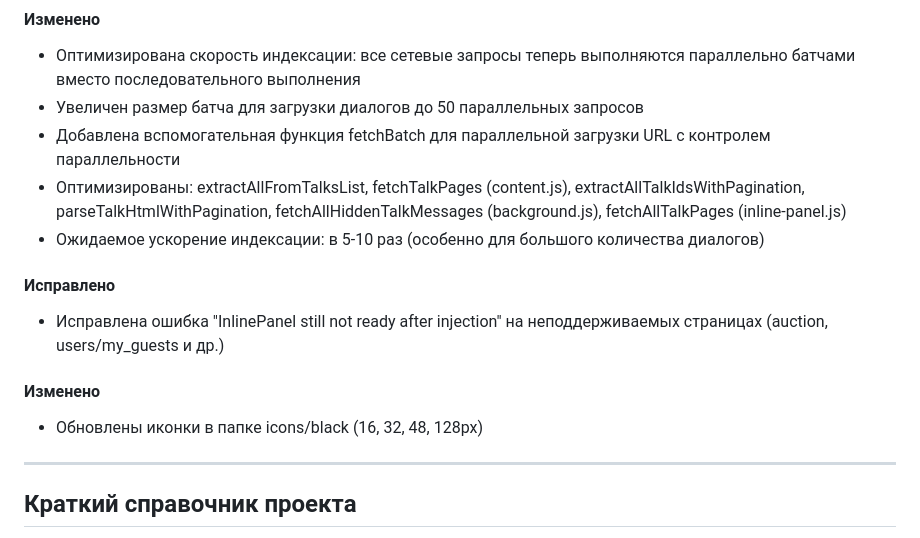
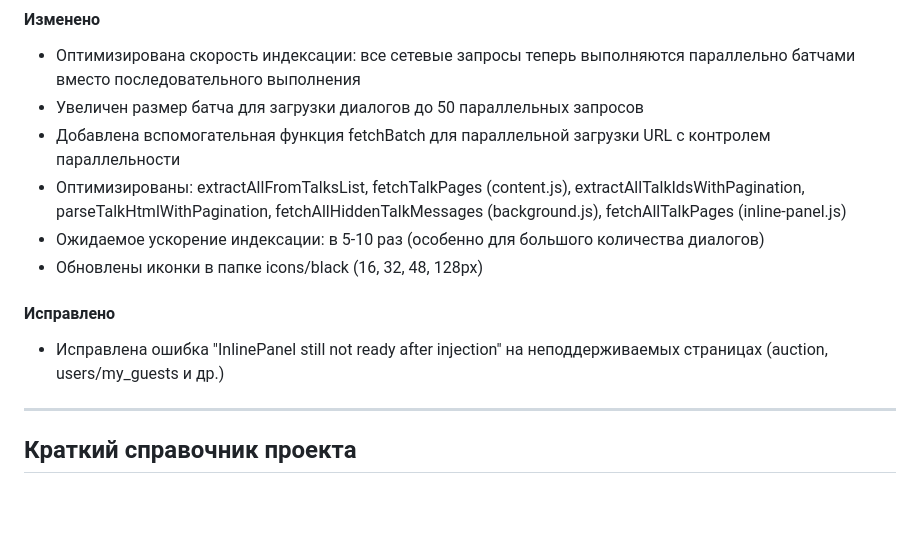
Before and after one commit to lavandiI/laststicker-search, a Markdown page: CHANGELOG.md, the part around the change. GitHub-like rendering; blank space fills up the shorter version.

Commit message:
Исправлен CHANGELOG: объединены дубликаты секций

```diff
--- a/CHANGELOG.md
+++ b/CHANGELOG.md
@@ -41,12 +41,10 @@
 - Добавлена вспомогательная функция fetchBatch для параллельной загрузки URL с контролем параллельности
 - Оптимизированы: extractAllFromTalksList, fetchTalkPages (content.js), extractAllTalkIdsWithPagination, parseTalkHtmlWithPagination, fetchAllHiddenTalkMessages (background.js), fetchAllTalkPages (inline-panel.js)
 - Ожидаемое ускорение индексации: в 5-10 раз (особенно для большого количества диалогов)
+- Обновлены иконки в папке icons/black (16, 32, 48, 128px)
 
 #### Исправлено
 - Исправлена ошибка "InlinePanel still not ready after injection" на неподдерживаемых страницах (auction, users/my_guests и др.)
-
-#### Изменено
-- Обновлены иконки в папке icons/black (16, 32, 48, 128px)
 
 ---
 
```
